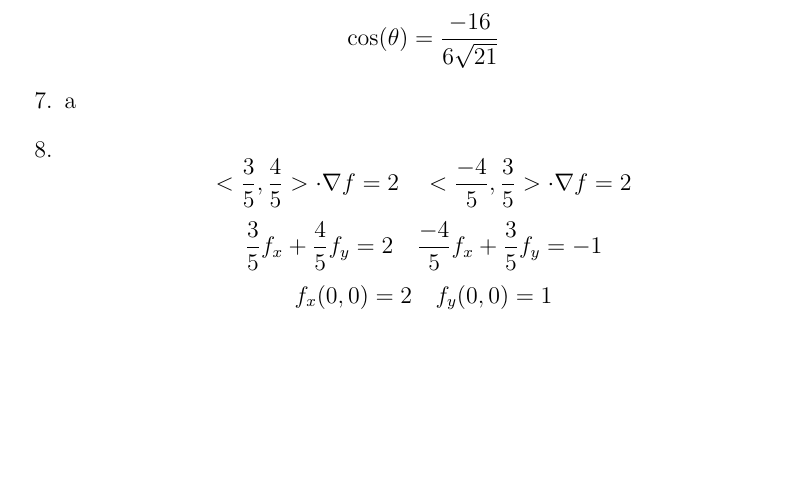
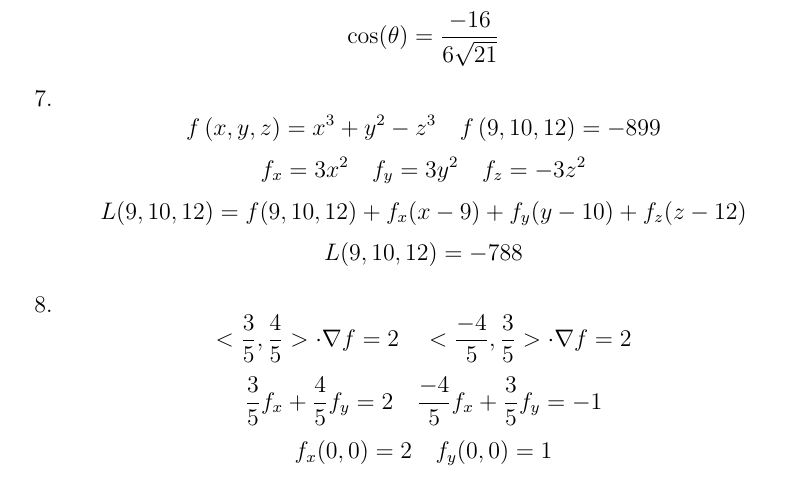
Before and after one commit to Programatic/MultivariableCalcTest2, a LaTeX document (MultiTest2.tex): part of page 2 of 3, cut so that both start at the same text, the shorter picture padded with empty space. Compiled offline with pdfLaTeX.

Commit message:
Added question 7

```diff
--- a/MultiTest2.tex
+++ b/MultiTest2.tex
@@ -39,7 +39,11 @@ $$-4(x-2)+2 (y+1)+z-2=0$$
 $$\vec{n_1} = <4,-2,4> \quad \vec{n_2} = <-4, 2,1>$$
 $$\cos(\theta) = \frac{\vec{n_1} \cdot \vec{n_2}}{\parallel \vec{n_1} \parallel \cdot \parallel \vec{n_2} \parallel}$$
 $$\cos(\theta) = \frac{-16}{6\sqrt{21}}$$
-\item a
+\item $$f\left(x,y,z\right)=x^3+y^2-z^3 \quad f\left(9,10,12\right) = -899$$
+$$f_x = 3x^2 \quad f_y = 3y^2 \quad f_z = -3z^2$$
+$$L(9,10,12) = f(9,10,12) + f_x(x-9)+f_y(y-10)+f_z(z-12)$$
+$$L(9,10,12) = -788$$
+
 \item $$<\frac{3}{5}, \frac{4}{5}> \cdot \nabla f = 2 \quad <\frac{-4}{5}, \frac{3}{5}> \cdot \nabla f = 2$$
 $$\frac{3}{5}f_x+\frac{4}{5}f_y=2 \quad \frac{-4}{5}f_x+\frac{3}{5}f_y=-1$$
 $$f_x (0,0) = 2 \quad f_y(0,0)=1$$
```
Also changed, not shown: MultiTest2.pdf, 2 other files.
